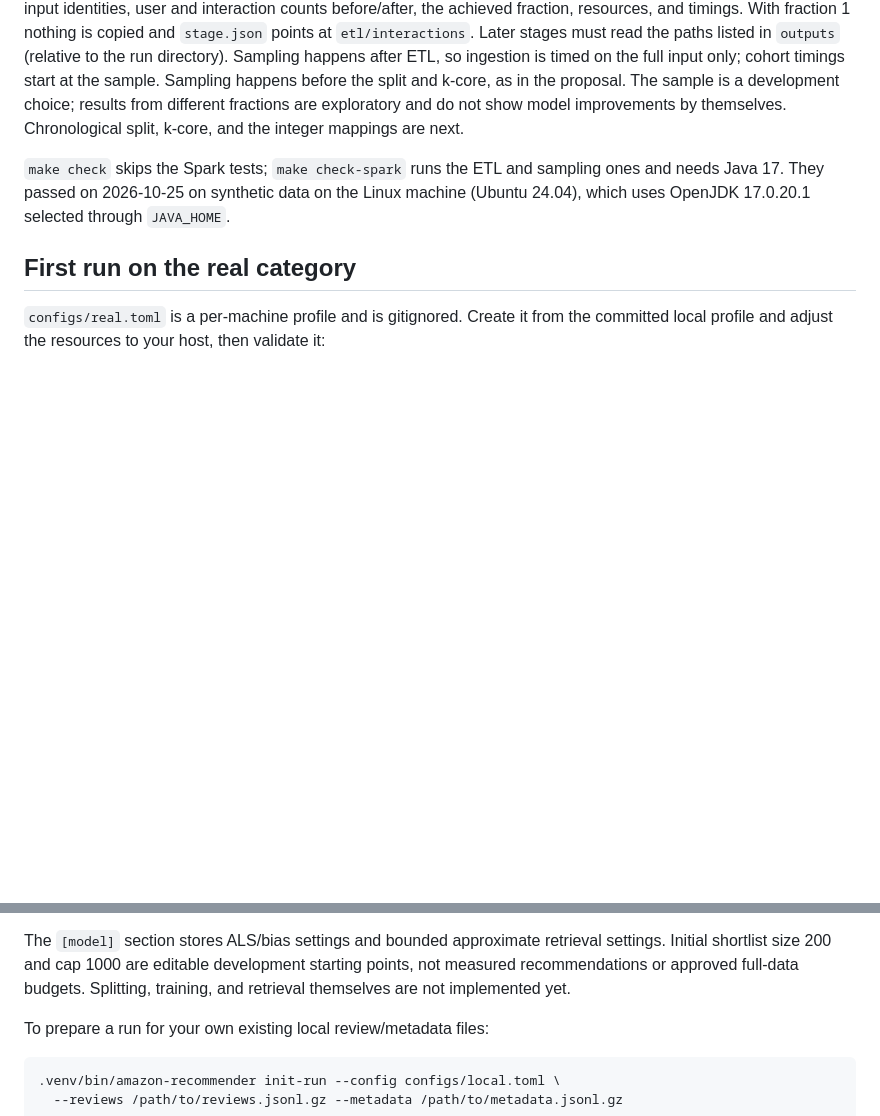
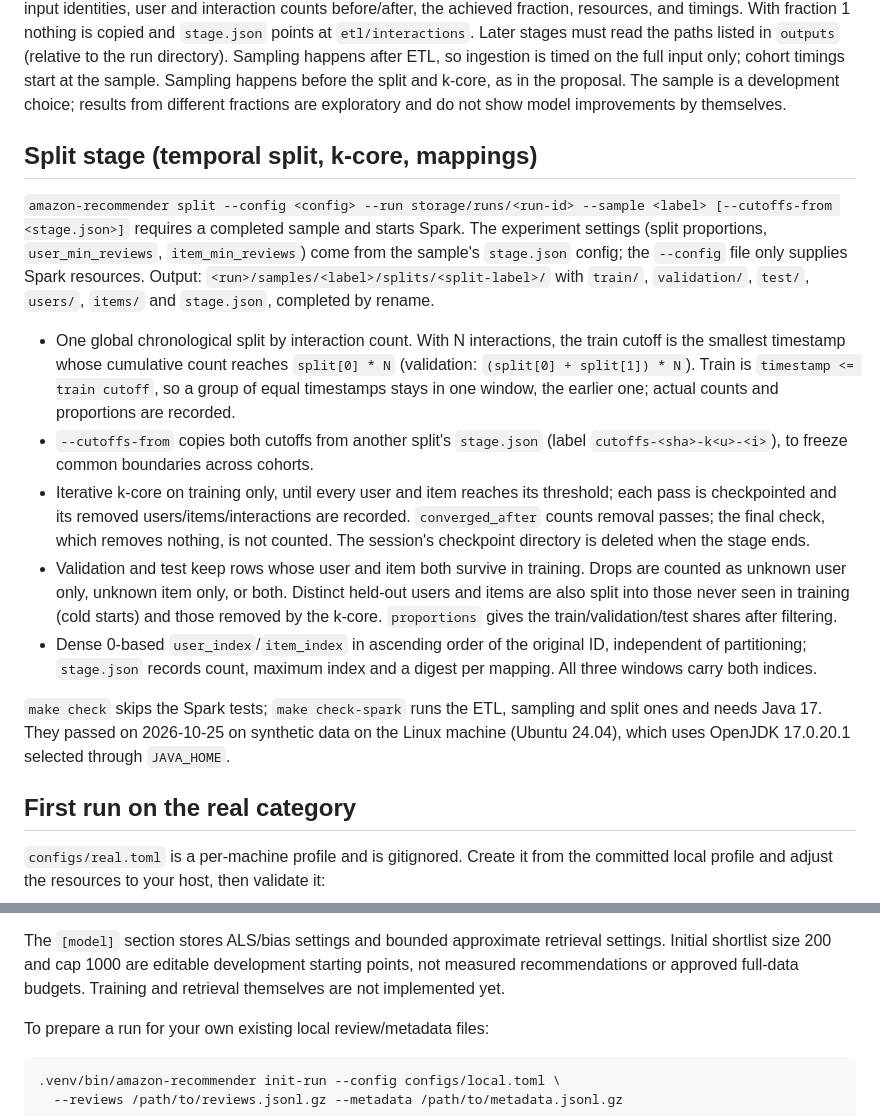
Before and after one commit to riccardo-fragale/ID2221-Project, a Markdown page: README.md, 2 parts joined by grey strips. Rendered like a GitHub page; blank space fills up the shorter version.

Commit message:
docs: document per-machine real-data profile and first ETL and sample run

```diff
--- a/README.md
+++ b/README.md
@@ -58,9 +58,35 @@ read the paths listed in `outputs` (relative to the run directory). Sampling hap
 ETL, so ingestion is timed on the full input only; cohort timings start at the sample.
 Sampling happens before the split and k-core, as in the proposal. The sample is a
 development choice; results from different fractions are exploratory and do not show
-model improvements by themselves. Chronological split, k-core, and the integer mappings are next.
+model improvements by themselves.
 
-`make check` skips the Spark tests; `make check-spark` runs the ETL and sampling ones and needs Java 17.
+## Split stage (temporal split, k-core, mappings)
+
+`amazon-recommender split --config <config> --run storage/runs/<run-id> --sample <label> [--cutoffs-from <stage.json>]`
+requires a completed sample and starts Spark. The experiment settings (split proportions,
+`user_min_reviews`, `item_min_reviews`) come from the sample's `stage.json` config; the
+`--config` file only supplies Spark resources. Output: `<run>/samples/<label>/splits/<split-label>/`
+with `train/`, `validation/`, `test/`, `users/`, `items/` and `stage.json`, completed by rename.
+
+- One global chronological split by interaction count. With N interactions, the train cutoff
+  is the smallest timestamp whose cumulative count reaches `split[0] * N` (validation:
+  `(split[0] + split[1]) * N`). Train is `timestamp <= train cutoff`, so a group of equal
+  timestamps stays in one window, the earlier one; actual counts and proportions are recorded.
+- `--cutoffs-from` copies both cutoffs from another split's `stage.json` (label
+  `cutoffs-<sha>-k<u>-<i>`), to freeze common boundaries across cohorts.
+- Iterative k-core on training only, until every user and item reaches its threshold; each
+  pass is checkpointed and its removed users/items/interactions are recorded.
+  `converged_after` counts removal passes; the final check, which removes nothing, is not
+  counted. The session's checkpoint directory is deleted when the stage ends.
+- Validation and test keep rows whose user and item both survive in training. Drops are
+  counted as unknown user only, unknown item only, or both. Distinct held-out users and items
+  are also split into those never seen in training (cold starts) and those removed by the
+  k-core. `proportions` gives the train/validation/test shares after filtering.
+- Dense 0-based `user_index`/`item_index` in ascending order of the original ID, independent
+  of partitioning; `stage.json` records count, maximum index and a digest per mapping. All
+  three windows carry both indices.
+
+`make check` skips the Spark tests; `make check-spark` runs the ETL, sampling and split ones and needs Java 17.
 They passed on 2026-10-25 on synthetic data on the Linux machine (Ubuntu 24.04), which uses
 OpenJDK 17.0.20.1 selected through `JAVA_HOME`.
 
@@ -178,7 +204,7 @@ when exercising very small synthetic data later.
 The `[model]` section stores ALS/bias settings and bounded approximate retrieval
 settings. Initial shortlist size 200 and cap 1000 are editable development
 starting points, not measured recommendations or approved full-data budgets.
-Splitting, training, and retrieval themselves are not implemented yet.
+Training and retrieval themselves are not implemented yet.
 
 To prepare a run for your own existing local review/metadata files:
 
```
